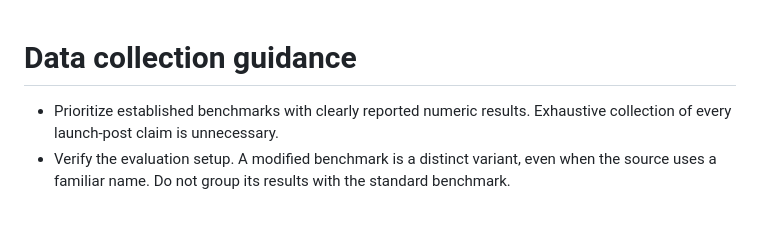
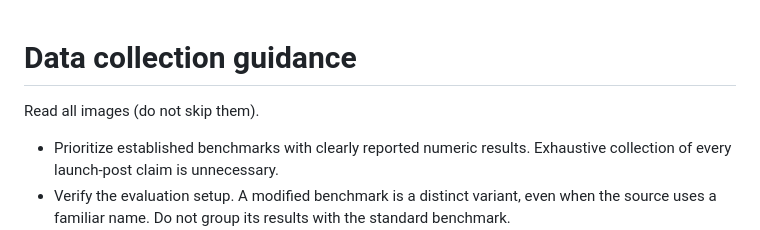
Before and after one commit to pmxi/model-benchmark-catalog, a Markdown page: DATA_COLLECTION.md, the part around the change. Rendered like a GitHub page; blank space fills up the shorter version.

Commit message:
Record requirement to inspect source images during collection

```diff
--- a/DATA_COLLECTION.md
+++ b/DATA_COLLECTION.md
@@ -1,4 +1,6 @@
 # Data collection guidance
+
+Read all images (do not skip them).
 
 - Prioritize established benchmarks with clearly reported numeric results. Exhaustive collection of every launch-post claim is unnecessary.
 - Verify the evaluation setup. A modified benchmark is a distinct variant, even when the source uses a familiar name. Do not group its results with the standard benchmark.
```
